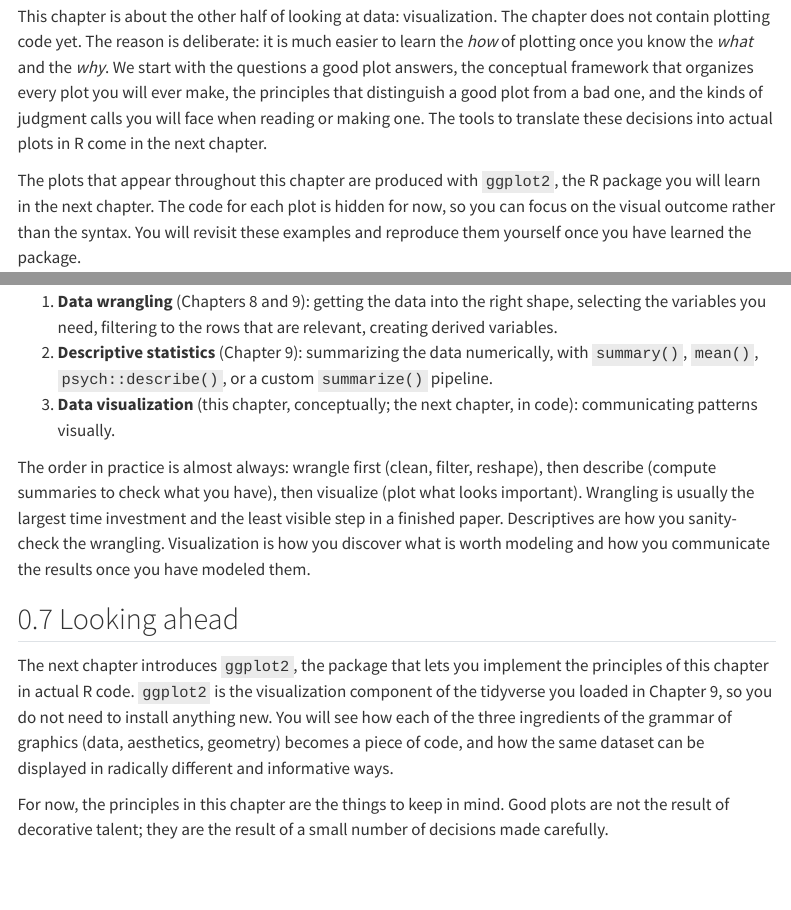
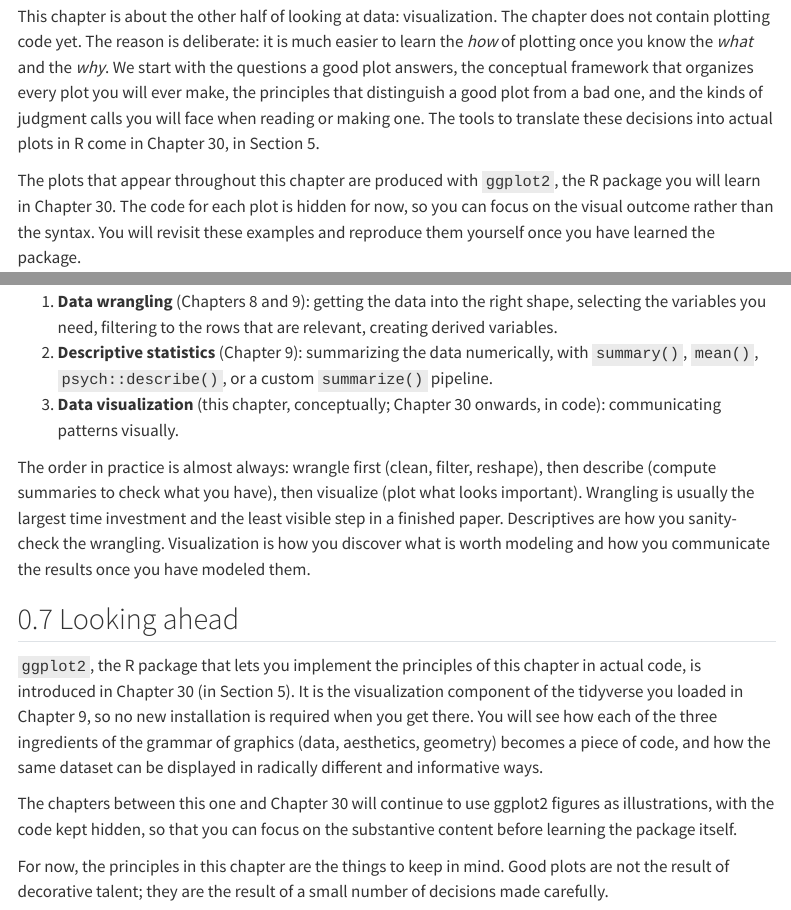
Before and after one commit to Y45HV1N/intro-data-analysis, a Quarto document (10-data-visualization-principles.qmd): the page in a window 1100 px wide, from 240 px down, and a second part further down, joined at a grey line. Rendered offline with R 4.5, knitr and Pandoc in place of Quarto, with nearby package versions; code that draws random numbers runs with fixed seeds of ours; menus at the side of the page are left out.

Commit message:
Fix stale ggplot2 forward references in Chapters 9 and 10

```diff
--- a/10-data-visualization-principles.qmd
+++ b/10-data-visualization-principles.qmd
@@ -15,9 +15,9 @@ data <- read.csv("data/vgames_study.csv")
 
 Up to this point we have looked at our data through numbers: counts, means, standard deviations, residuals. Numbers compress information, which is useful when you want a single value to compare or to put in a sentence. But numbers also hide information, and what they hide can change the answer to a research question.
 
-This chapter is about the other half of looking at data: visualization. The chapter does not contain plotting code yet. The reason is deliberate: it is much easier to learn the *how* of plotting once you know the *what* and the *why*. We start with the questions a good plot answers, the conceptual framework that organizes every plot you will ever make, the principles that distinguish a good plot from a bad one, and the kinds of judgment calls you will face when reading or making one. The tools to translate these decisions into actual plots in R come in the next chapter.
+This chapter is about the other half of looking at data: visualization. The chapter does not contain plotting code yet. The reason is deliberate: it is much easier to learn the *how* of plotting once you know the *what* and the *why*. We start with the questions a good plot answers, the conceptual framework that organizes every plot you will ever make, the principles that distinguish a good plot from a bad one, and the kinds of judgment calls you will face when reading or making one. The tools to translate these decisions into actual plots in R come in Chapter 30, in Section 5.
 
-The plots that appear throughout this chapter are produced with `ggplot2`, the R package you will learn in the next chapter. The code for each plot is hidden for now, so you can focus on the visual outcome rather than the syntax. You will revisit these examples and reproduce them yourself once you have learned the package.
+The plots that appear throughout this chapter are produced with `ggplot2`, the R package you will learn in Chapter 30. The code for each plot is hidden for now, so you can focus on the visual outcome rather than the syntax. You will revisit these examples and reproduce them yourself once you have learned the package.
 
 ## Why visualize?
 
@@ -596,13 +596,15 @@ You now have three skills that work together:
 
 1. **Data wrangling** (Chapters 8 and 9): getting the data into the right shape, selecting the variables you need, filtering to the rows that are relevant, creating derived variables.
 2. **Descriptive statistics** (Chapter 9): summarizing the data numerically, with `summary()`, `mean()`, `psych::describe()`, or a custom `summarize()` pipeline.
-3. **Data visualization** (this chapter, conceptually; the next chapter, in code): communicating patterns visually.
+3. **Data visualization** (this chapter, conceptually; Chapter 30 onwards, in code): communicating patterns visually.
 
 The order in practice is almost always: wrangle first (clean, filter, reshape), then describe (compute summaries to check what you have), then visualize (plot what looks important). Wrangling is usually the largest time investment and the least visible step in a finished paper. Descriptives are how you sanity-check the wrangling. Visualization is how you discover what is worth modeling and how you communicate the results once you have modeled them.
 
 ## Looking ahead
 
-The next chapter introduces `ggplot2`, the package that lets you implement the principles of this chapter in actual R code. `ggplot2` is the visualization component of the tidyverse you loaded in Chapter 9, so you do not need to install anything new. You will see how each of the three ingredients of the grammar of graphics (data, aesthetics, geometry) becomes a piece of code, and how the same dataset can be displayed in radically different and informative ways.
+`ggplot2`, the R package that lets you implement the principles of this chapter in actual code, is introduced in Chapter 30 (in Section 5). It is the visualization component of the tidyverse you loaded in Chapter 9, so no new installation is required when you get there. You will see how each of the three ingredients of the grammar of graphics (data, aesthetics, geometry) becomes a piece of code, and how the same dataset can be displayed in radically different and informative ways.
+
+The chapters between this one and Chapter 30 will continue to use ggplot2 figures as illustrations, with the code kept hidden, so that you can focus on the substantive content before learning the package itself.
 
 For now, the principles in this chapter are the things to keep in mind. Good plots are not the result of decorative talent; they are the result of a small number of decisions made carefully.
 
```
Also changed, not shown: 09-tidyverse-and-descriptives.qmd (+2 -2 lines), 10-data-visualization-principles.qmd (2 more changed lines).
